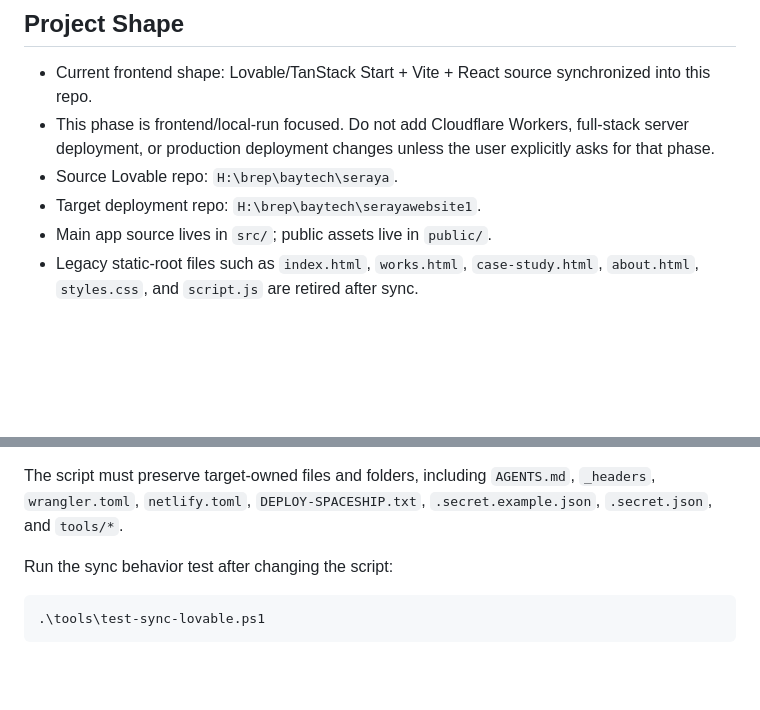
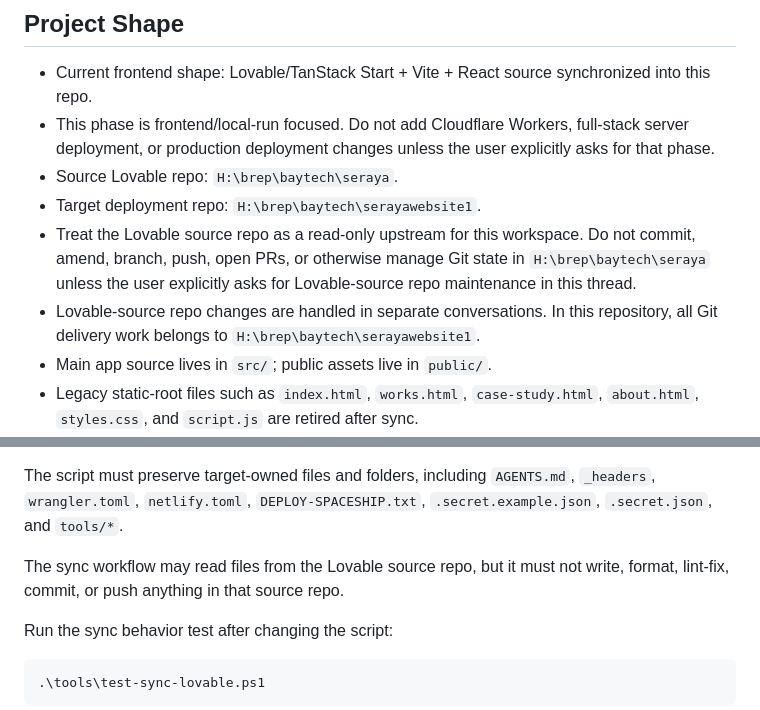
Before and after one commit to intsysseraya-web/serayawebsite1, a Markdown page: AGENTS.md, 2 parts joined by grey strips. GitHub-like rendering; blank space fills up the shorter version.

Commit message:
Document Lovable source repo boundary

```diff
--- a/AGENTS.md
+++ b/AGENTS.md
@@ -8,6 +8,8 @@ This repository is the deployment and operating repository for the Seraya System
 - This phase is frontend/local-run focused. Do not add Cloudflare Workers, full-stack server deployment, or production deployment changes unless the user explicitly asks for that phase.
 - Source Lovable repo: `H:\brep\baytech\seraya`.
 - Target deployment repo: `H:\brep\baytech\serayawebsite1`.
+- Treat the Lovable source repo as a read-only upstream for this workspace. Do not commit, amend, branch, push, open PRs, or otherwise manage Git state in `H:\brep\baytech\seraya` unless the user explicitly asks for Lovable-source repo maintenance in this thread.
+- Lovable-source repo changes are handled in separate conversations. In this repository, all Git delivery work belongs to `H:\brep\baytech\serayawebsite1`.
 - Main app source lives in `src/`; public assets live in `public/`.
 - Legacy static-root files such as `index.html`, `works.html`, `case-study.html`, `about.html`, `styles.css`, and `script.js` are retired after sync.
 - Deployment/config files such as `_headers`, `wrangler.toml`, `netlify.toml`, and `DEPLOY-SPACESHIP.txt` are target-owned and should not be overwritten by the Lovable sync script.
@@ -26,6 +28,8 @@ The script copies an explicit allowlist from `H:\brep\baytech\seraya`, including
 The script intentionally excludes generated or unrelated source material such as `node_modules/`, `dist/`, `.tanstack/`, `.nitro/`, `.wrangler/`, `old_site/`, `.git/`, and `.lovable/plan.md`.
 
 The script must preserve target-owned files and folders, including `AGENTS.md`, `_headers`, `wrangler.toml`, `netlify.toml`, `DEPLOY-SPACESHIP.txt`, `.secret.example.json`, `.secret.json`, and `tools/*`.
+
+The sync workflow may read files from the Lovable source repo, but it must not write, format, lint-fix, commit, or push anything in that source repo.
 
 Run the sync behavior test after changing the script:
 
```
